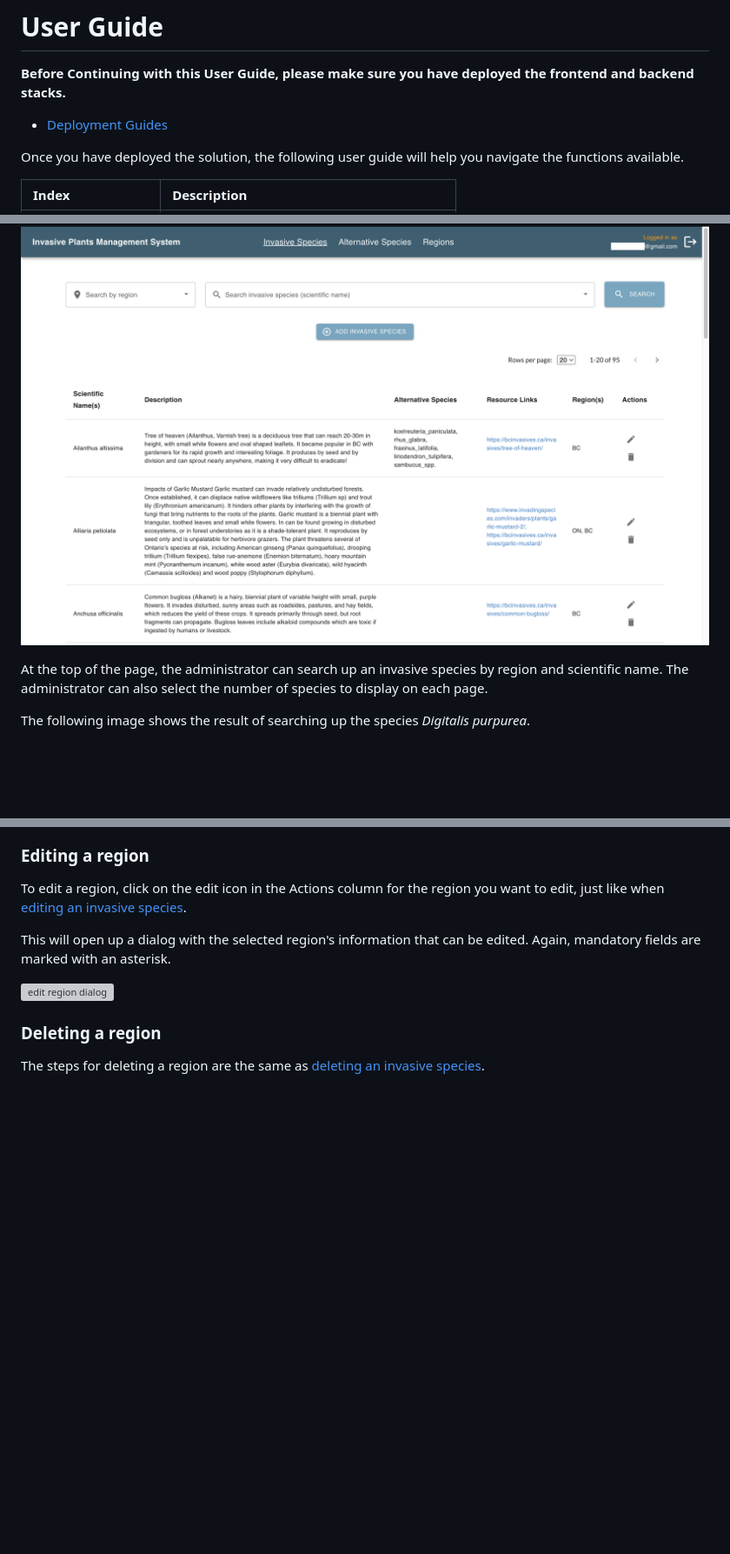
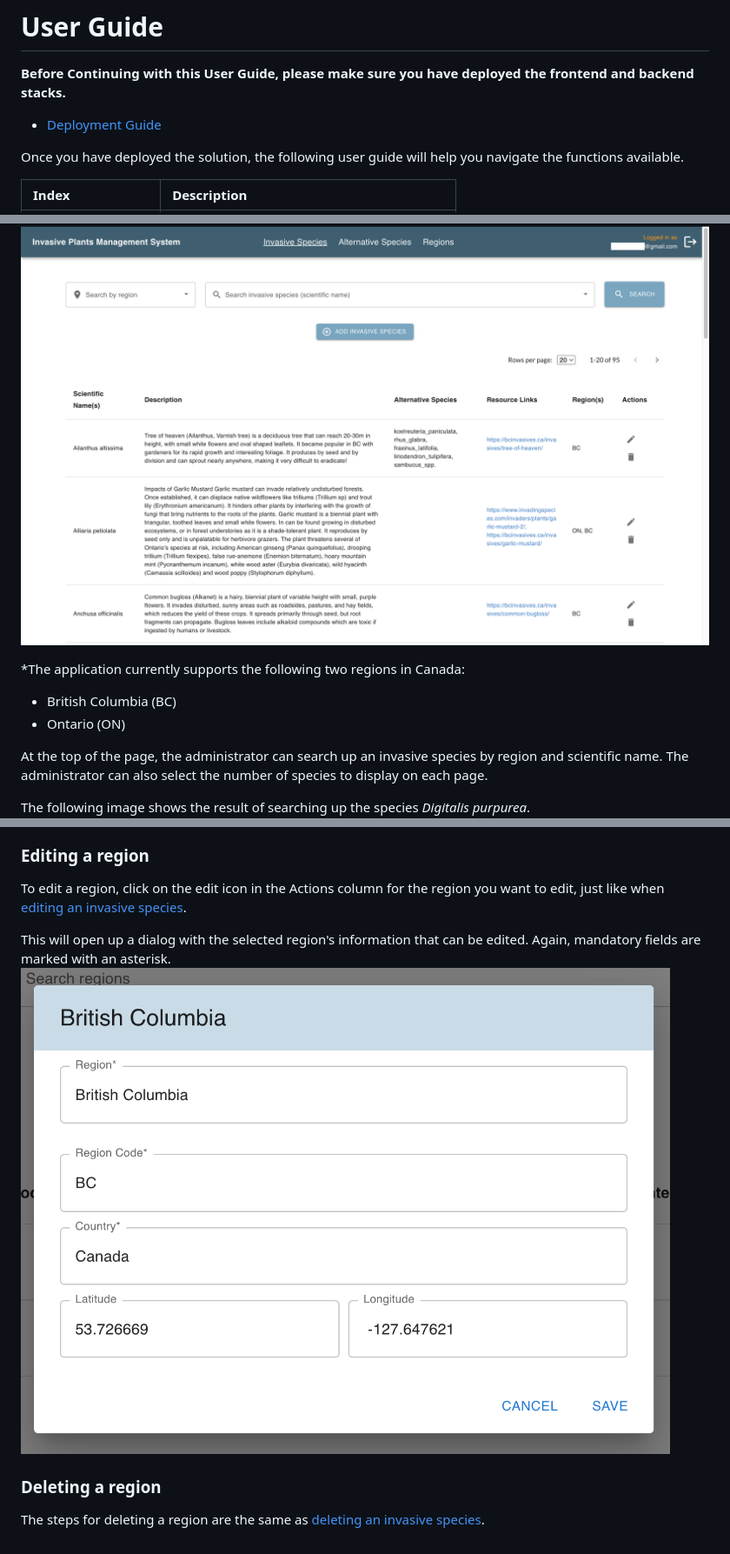
Before and after one commit to UBC-CIC/InvasivePlants, a Markdown page: docs/UserGuide.md, 3 parts joined by grey strips. Shown: that part at 87% size. GitHub-like rendering; pictures changed too: docs/images/regions/edit_region_dialog.png (added); blank space fills up the shorter version; grey boxes are pictures that could not be loaded.

```diff
--- a/docs/UserGuide.md
+++ b/docs/UserGuide.md
@@ -2,7 +2,7 @@
 
 **Before Continuing with this User Guide, please make sure you have deployed the frontend and backend stacks.**
 
-- [Deployment Guides](./DeploymentGuide.md)
+- [Deployment Guide](./DeploymentGuide.md)
 
 Once you have deployed the solution, the following user guide will help you navigate the functions available.
 
@@ -24,11 +24,13 @@ The Invasive Species page is the default page after login. This page displays a
 
 ![invasive species page](./images/invasive/invasive_species_page.png)
 
+*The application currently supports the following two regions in Canada:
+- British Columbia (BC)
+- Ontario (ON)
 
 At the top of the page, the administrator can search up an invasive species by region and scientific name. The administrator can also select the number of species to display on each page.
 
 The following image shows the result of searching up the species *Digitalis purpurea*.
-
 ![invasive species page search functionality](./images/invasive/invasive_species_search.png)
 
 ### Adding an invasive species
@@ -122,8 +121,7 @@ To edit a region, click on the edit icon in the Actions column for the region yo
 
 
 This will open up a dialog with the selected region's information that can be edited. Again, mandatory fields are marked with an asterisk.
-
-![edit region dialog](./images/regions/edit_alternative_dialog.png)
+![edit region dialog](./images/regions/edit_region_dialog.png)
 
 
 ### Deleting a region
```
Also changed, not shown: other parts of docs/UserGuide.md (+9 -12 lines), docs/images/regions/add_region_button.png (added), docs/images/regions/add_region_dialog.png (added), docs/images/regions/region_page.png (added).
